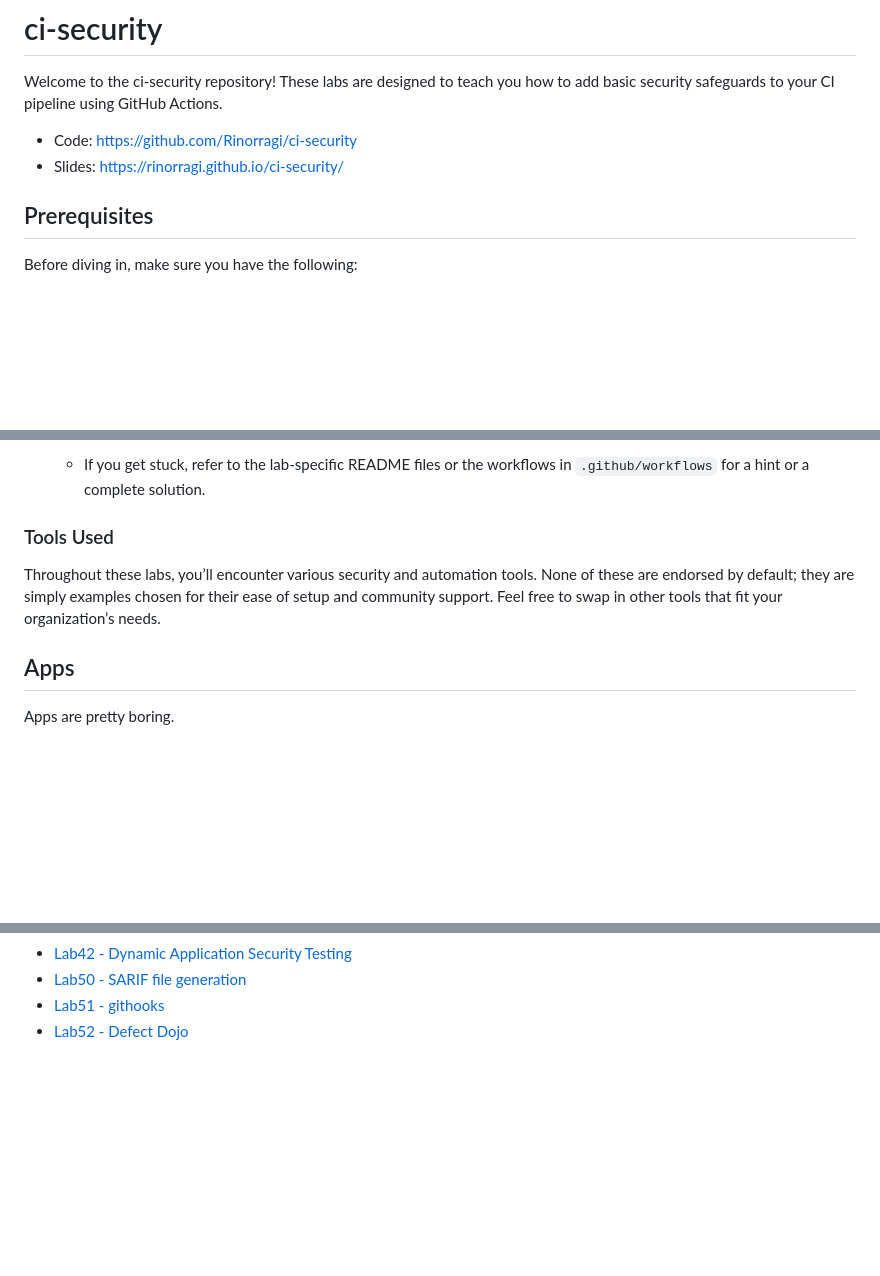
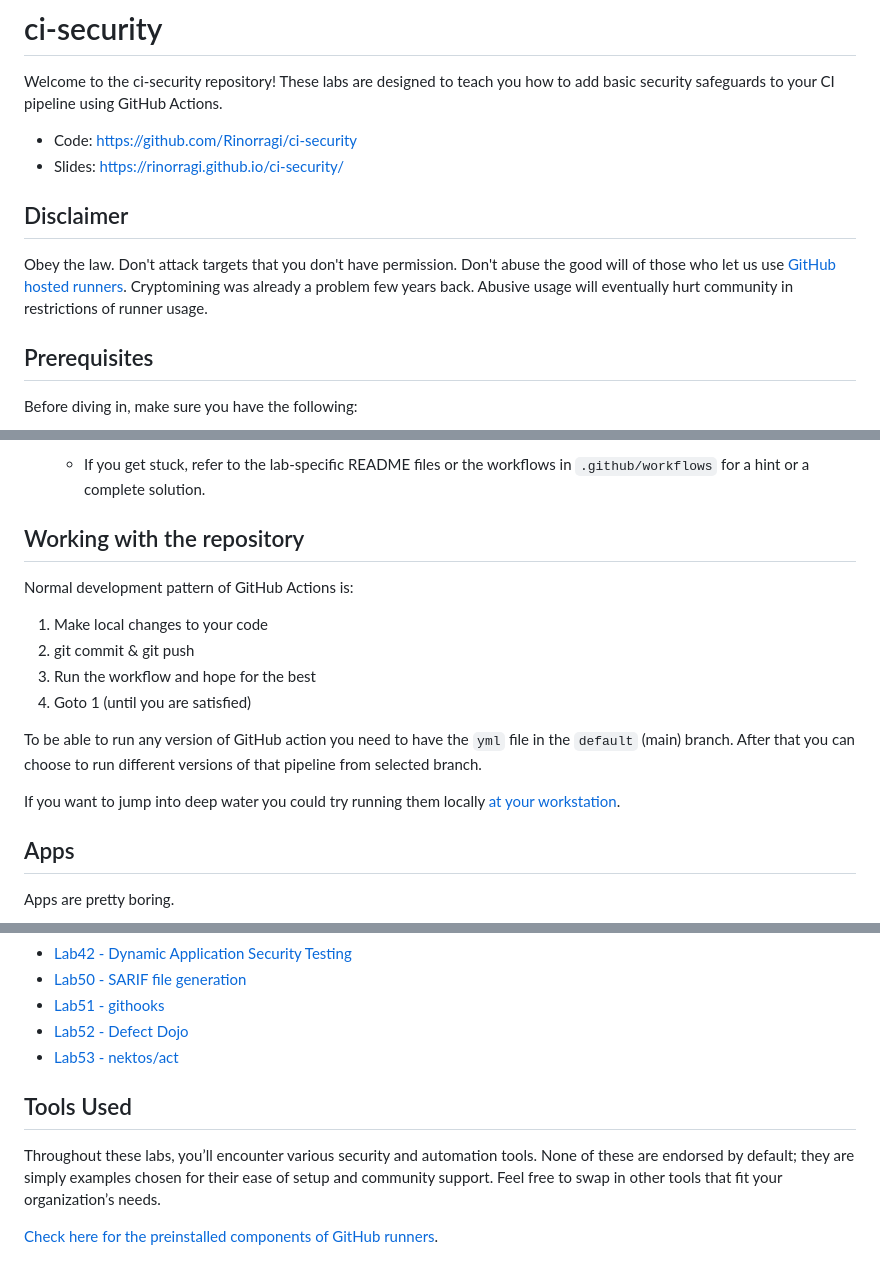
Before and after one commit to ukusormus/ci-security, a Markdown page: README.md, 3 parts joined by grey strips. Drawn GitHub-style; blank space fills up the shorter version.

Commit message:
Add lab53 placeholder

```diff
--- a/README.md
+++ b/README.md
@@ -4,6 +4,10 @@ Welcome to the ci-security repository! These labs are designed to teach you how
 
 - Code: <https://github.com/Rinorragi/ci-security>
 - Slides: <https://rinorragi.github.io/ci-security/>
+
+## Disclaimer
+
+Obey the law. Don't attack targets that you don't have permission. Don't abuse the good will of those who let us use [GitHub hosted runners](https://docs.github.com/en/actions/using-github-hosted-runners/using-github-hosted-runners/about-github-hosted-runners). Cryptomining was already a problem few years back. Abusive usage will eventually hurt community in restrictions of runner usage.
 
 ## Prerequisites
 
@@ -37,9 +41,18 @@ Before diving in, make sure you have the following:
 4. **Check the Solutions**
    - If you get stuck, refer to the lab-specific README files or the workflows in `.github/workflows` for a hint or a complete solution.
 
-### Tools Used
+## Working with the repository
 
-Throughout these labs, you’ll encounter various security and automation tools. None of these are endorsed by default; they are simply examples chosen for their ease of setup and community support. Feel free to swap in other tools that fit your organization’s needs.
+Normal development pattern of GitHub Actions is:
+
+1. Make local changes to your code
+2. git commit & git push
+3. Run the workflow and hope for the best
+4. Goto 1 (until you are satisfied)
+
+To be able to run any version of GitHub action you need to have the `yml` file in the `default` (main) branch. After that you can choose to run different versions of that pipeline from selected branch.
+
+If you want to jump into deep water you could try running them locally [at your workstation](/labs/lab5x-next-steps/lab53-act/README.md).
 
 ## Apps
 
@@ -65,3 +78,10 @@ Apps are pretty boring.
 - [Lab50 - SARIF file generation](/labs/lab5x-next-steps/lab50-sarif/README.md)
 - [Lab51 - githooks](/labs/lab5x-next-steps/lab51-githooks/README.md)
 - [Lab52 - Defect Dojo](/labs/lab5x-next-steps/lab52-defect-dojo/README.md)
+- [Lab53 - nektos/act](/labs/lab5x-next-steps/lab53-act/README.md)
+
+## Tools Used
+
+Throughout these labs, you’ll encounter various security and automation tools. None of these are endorsed by default; they are simply examples chosen for their ease of setup and community support. Feel free to swap in other tools that fit your organization’s needs.
+
+[Check here for the preinstalled components of GitHub runners](https://github.com/actions/runner-images).
```
Also changed, not shown: 2 other files.
